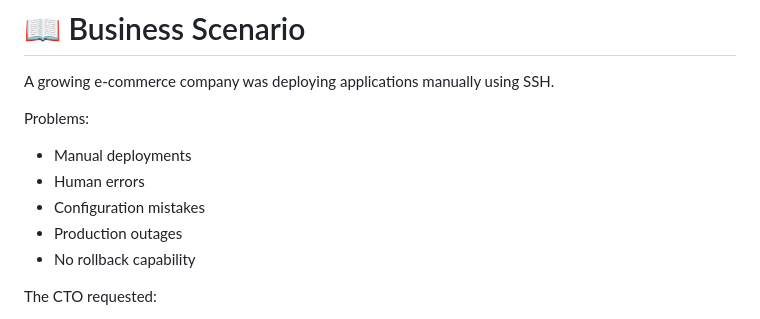
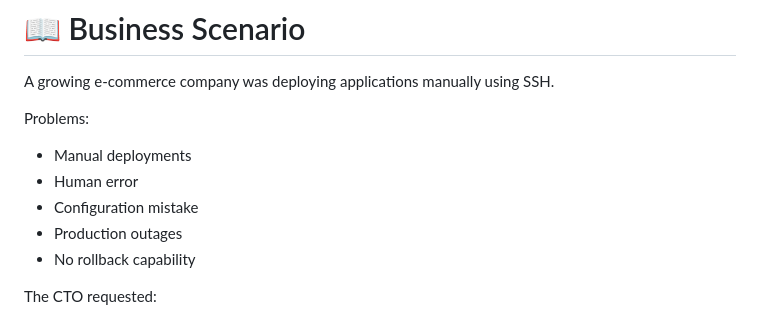
Before and after one commit to Omiizx2003/infra-as-code-pipeline, a Markdown page: README.md, the part around the change. Drawn GitHub-style.

```diff
--- a/README.md
+++ b/README.md
@@ -15,8 +15,8 @@ A growing e-commerce company was deploying applications manually using SSH.
 Problems:
 
 - Manual deployments
-- Human errors
-- Configuration mistakes
+- Human error
+- Configuration mistake
 - Production outages
 - No rollback capability
 
```
